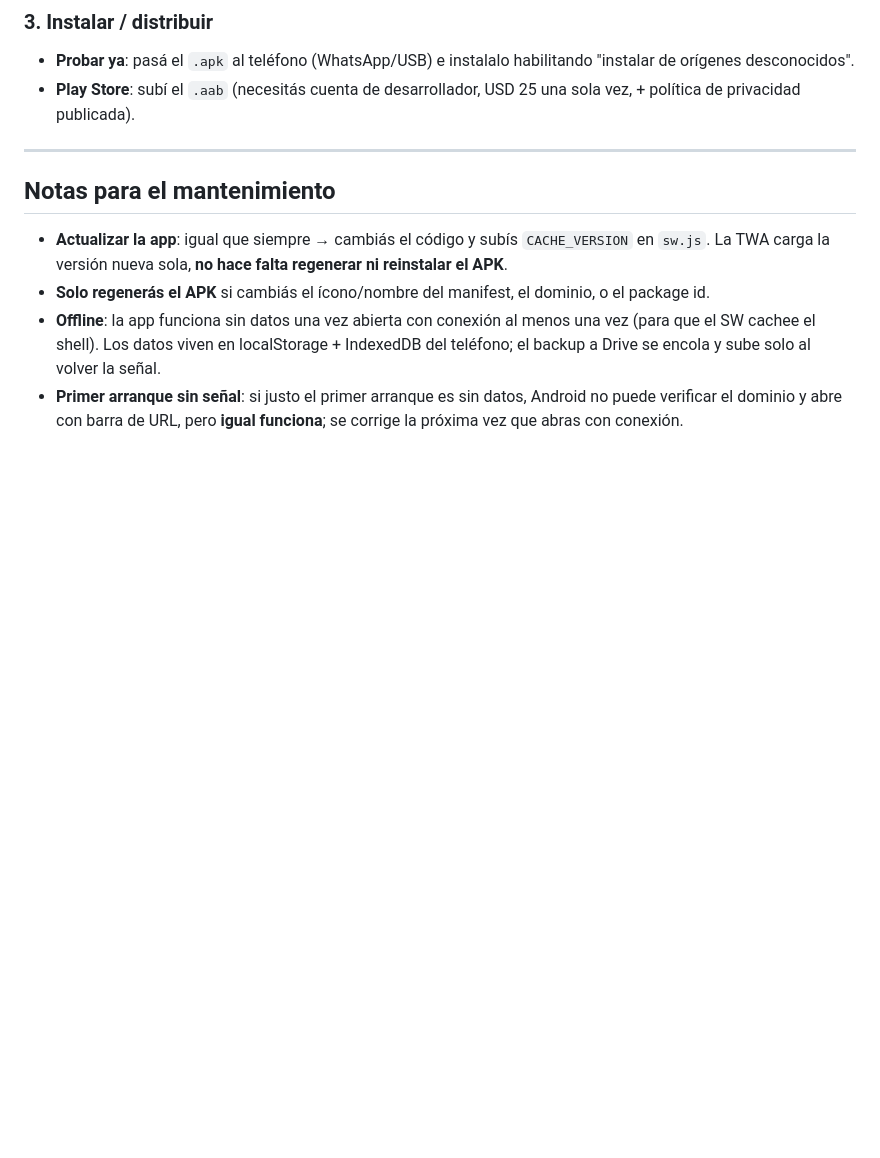
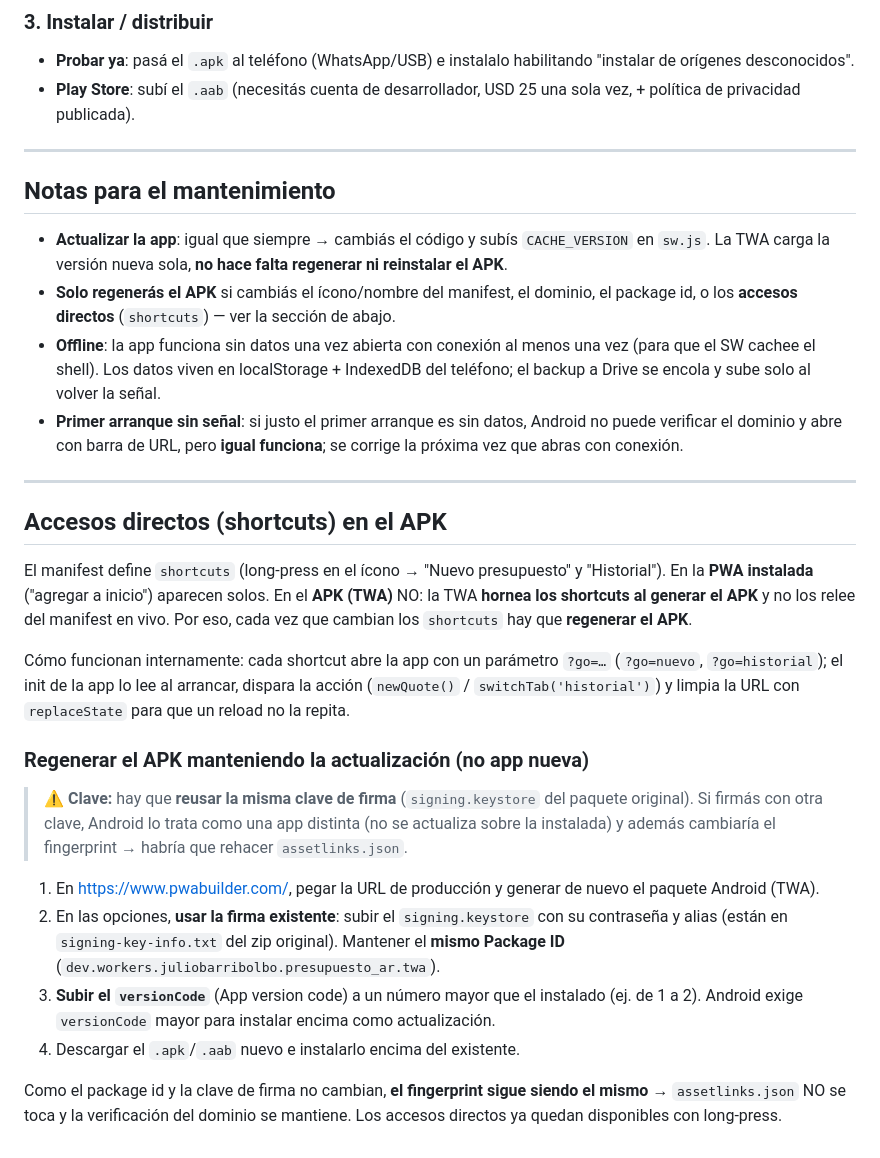
Before and after one commit to juliobarbol/presupuesto-ar, a Markdown page: docs/apk-twa.md, the part around the change. GitHub-like rendering; blank space fills up the shorter version.

Commit message:
docs: cómo llevar los shortcuts al APK (regenerar TWA reusando la firma)
Explica que la TWA hornea los shortcuts al generar el APK (no los relee
del manifest en vivo), cómo funcionan vía ?go=…, y los pasos para
regenerar el APK manteniéndolo como actualización: reusar signing.keystore,
mismo package id, subir versionCode. Aclara que el fingerprint no cambia,
así que assetlinks.json no se toca.

```diff
--- a/docs/apk-twa.md
+++ b/docs/apk-twa.md
@@ -61,7 +61,8 @@ abre con una barra de URL arriba (modo navegador) en vez de pantalla completa.
   `CACHE_VERSION` en `sw.js`. La TWA carga la versión nueva sola, **no hace
   falta regenerar ni reinstalar el APK**.
 - **Solo regenerás el APK** si cambiás el ícono/nombre del manifest, el
-  dominio, o el package id.
+  dominio, el package id, o los **accesos directos** (`shortcuts`) — ver la
+  sección de abajo.
 - **Offline**: la app funciona sin datos una vez abierta con conexión al
   menos una vez (para que el SW cachee el shell). Los datos viven en
   localStorage + IndexedDB del teléfono; el backup a Drive se encola y sube
@@ -69,3 +70,40 @@ abre con una barra de URL arriba (modo navegador) en vez de pantalla completa.
 - **Primer arranque sin señal**: si justo el primer arranque es sin datos,
   Android no puede verificar el dominio y abre con barra de URL, pero
   **igual funciona**; se corrige la próxima vez que abras con conexión.
+
+---
+
+## Accesos directos (shortcuts) en el APK
+
+El manifest define `shortcuts` (long-press en el ícono → "Nuevo presupuesto"
+y "Historial"). En la **PWA instalada** ("agregar a inicio") aparecen solos.
+En el **APK (TWA)** NO: la TWA **hornea los shortcuts al generar el APK** y no
+los relee del manifest en vivo. Por eso, cada vez que cambian los `shortcuts`
+hay que **regenerar el APK**.
+
+Cómo funcionan internamente: cada shortcut abre la app con un parámetro
+`?go=…` (`?go=nuevo`, `?go=historial`); el init de la app lo lee al arrancar,
+dispara la acción (`newQuote()` / `switchTab('historial')`) y limpia la URL
+con `replaceState` para que un reload no la repita.
+
+### Regenerar el APK manteniendo la actualización (no app nueva)
+
+> ⚠️ **Clave:** hay que **reusar la misma clave de firma** (`signing.keystore`
+> del paquete original). Si firmás con otra clave, Android lo trata como una
+> app distinta (no se actualiza sobre la instalada) y además cambiaría el
+> fingerprint → habría que rehacer `assetlinks.json`.
+
+1. En https://www.pwabuilder.com/, pegar la URL de producción y generar de
+   nuevo el paquete Android (TWA).
+2. En las opciones, **usar la firma existente**: subir el `signing.keystore`
+   con su contraseña y alias (están en `signing-key-info.txt` del zip
+   original). Mantener el **mismo Package ID**
+   (`dev.workers.juliobarribolbo.presupuesto_ar.twa`).
+3. **Subir el `versionCode`** (App version code) a un número mayor que el
+   instalado (ej. de 1 a 2). Android exige `versionCode` mayor para instalar
+   encima como actualización.
+4. Descargar el `.apk`/`.aab` nuevo e instalarlo encima del existente.
+
+Como el package id y la clave de firma no cambian, **el fingerprint sigue
+siendo el mismo** → `assetlinks.json` NO se toca y la verificación del dominio
+se mantiene. Los accesos directos ya quedan disponibles con long-press.
```
